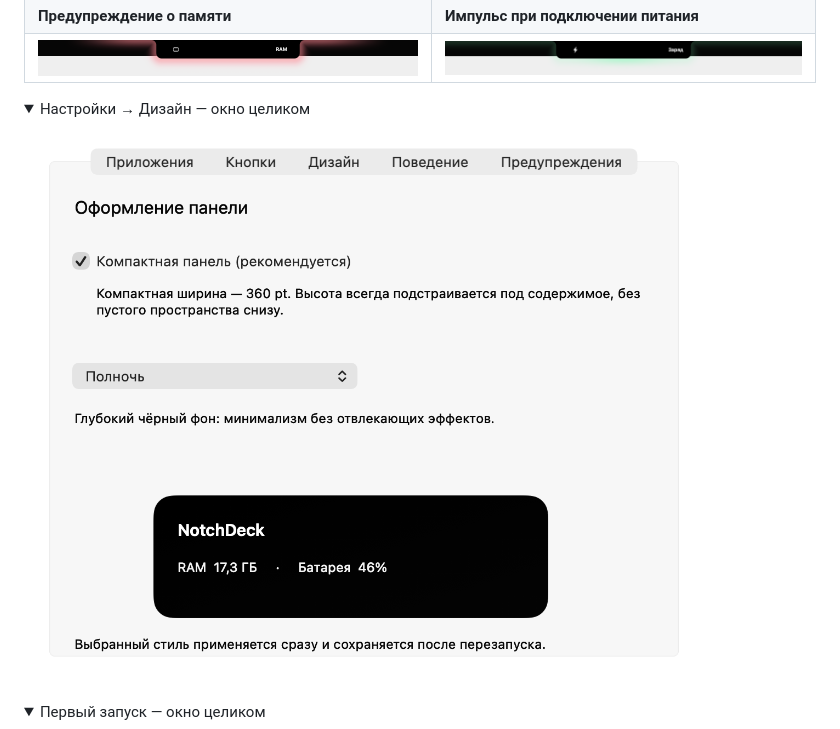
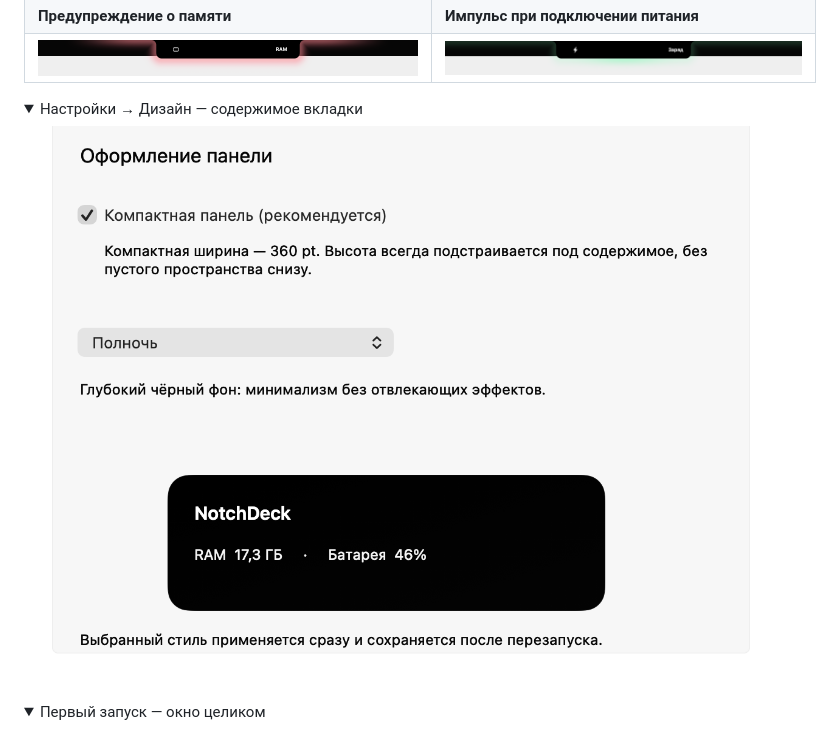
Before and after one commit to systemAdmin-ai/NotchDeck, a Markdown page: README.md, the part around the change. Drawn GitHub-style; pictures changed too: docs/screenshots/06-settings-design.png; folded sections open.

Commit message:
Use only isolated demo data in release settings image

```diff
--- a/README.md
+++ b/README.md
@@ -80,7 +80,7 @@
 | ![Предупреждение](docs/screenshots/04-alert-memory.png) | ![Зарядка](docs/screenshots/05-charge-pulse.png) |
 
 <details>
-<summary>Настройки → Дизайн — окно целиком</summary>
+<summary>Настройки → Дизайн — содержимое вкладки</summary>
 
 ![Настройки оформления](docs/screenshots/06-settings-design.png)
 
```
